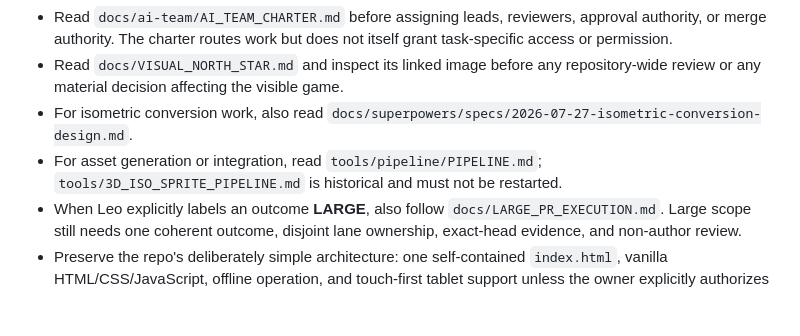
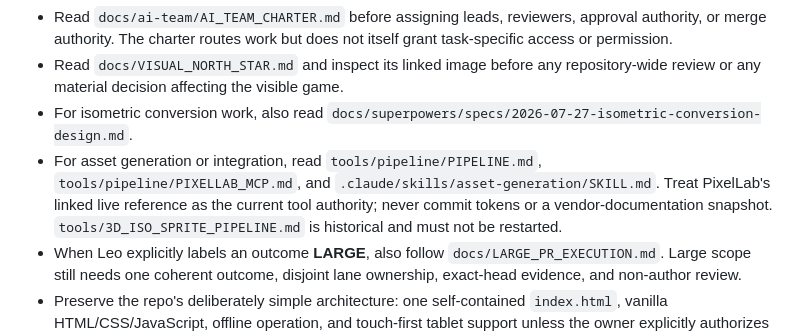
Before and after one commit to Galashots/eldoria, a Markdown page: AGENTS.md, the part around the change. Drawn GitHub-style; blank space fills up the shorter version.

Commit message:
docs: route agents through PixelLab companion

```diff
--- a/AGENTS.md
+++ b/AGENTS.md
@@ -9,7 +9,7 @@ These instructions apply to every agent working in this repository.
 - Read `docs/ai-team/AI_TEAM_CHARTER.md` before assigning leads, reviewers, approval authority, or merge authority. The charter routes work but does not itself grant task-specific access or permission.
 - Read `docs/VISUAL_NORTH_STAR.md` and inspect its linked image before any repository-wide review or any material decision affecting the visible game.
 - For isometric conversion work, also read `docs/superpowers/specs/2026-07-27-isometric-conversion-design.md`.
-- For asset generation or integration, read `tools/pipeline/PIPELINE.md`; `tools/3D_ISO_SPRITE_PIPELINE.md` is historical and must not be restarted.
+- For asset generation or integration, read `tools/pipeline/PIPELINE.md`, `tools/pipeline/PIXELLAB_MCP.md`, and `.claude/skills/asset-generation/SKILL.md`. Treat PixelLab's linked live reference as the current tool authority; never commit tokens or a vendor-documentation snapshot. `tools/3D_ISO_SPRITE_PIPELINE.md` is historical and must not be restarted.
 - When Leo explicitly labels an outcome **LARGE**, also follow `docs/LARGE_PR_EXECUTION.md`. Large scope still needs one coherent outcome, disjoint lane ownership, exact-head evidence, and non-author review.
 - Preserve the repo's deliberately simple architecture: one self-contained `index.html`, vanilla HTML/CSS/JavaScript, offline operation, and touch-first tablet support unless the owner explicitly authorizes an architectural change.
 
```
